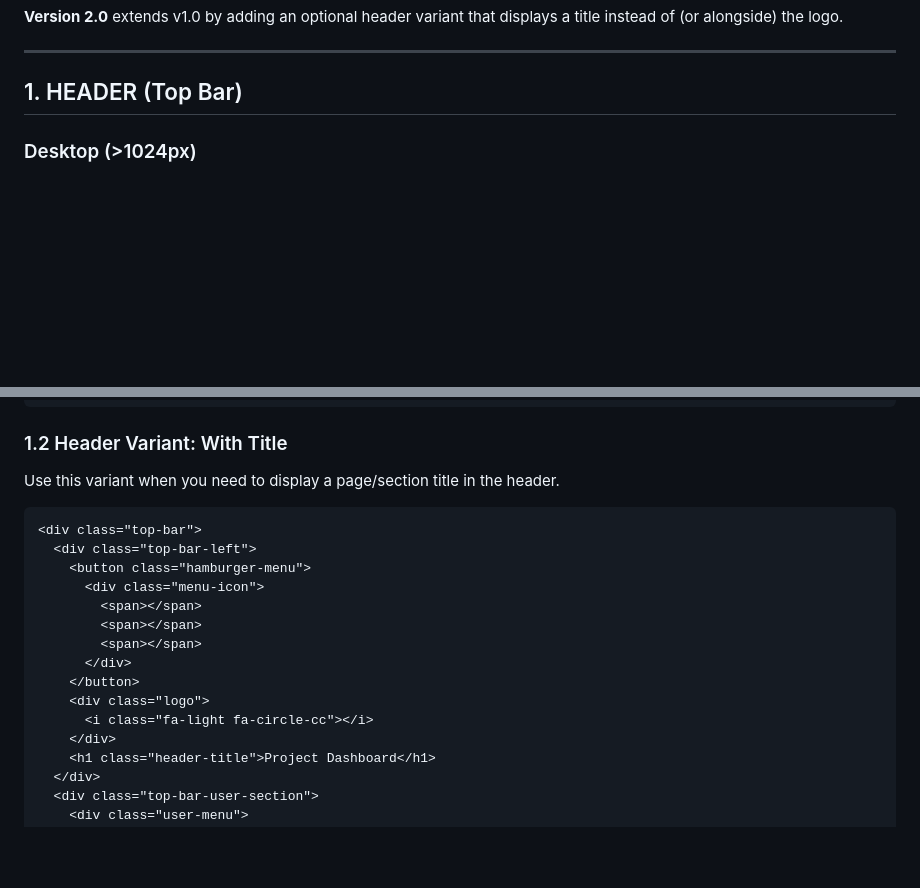
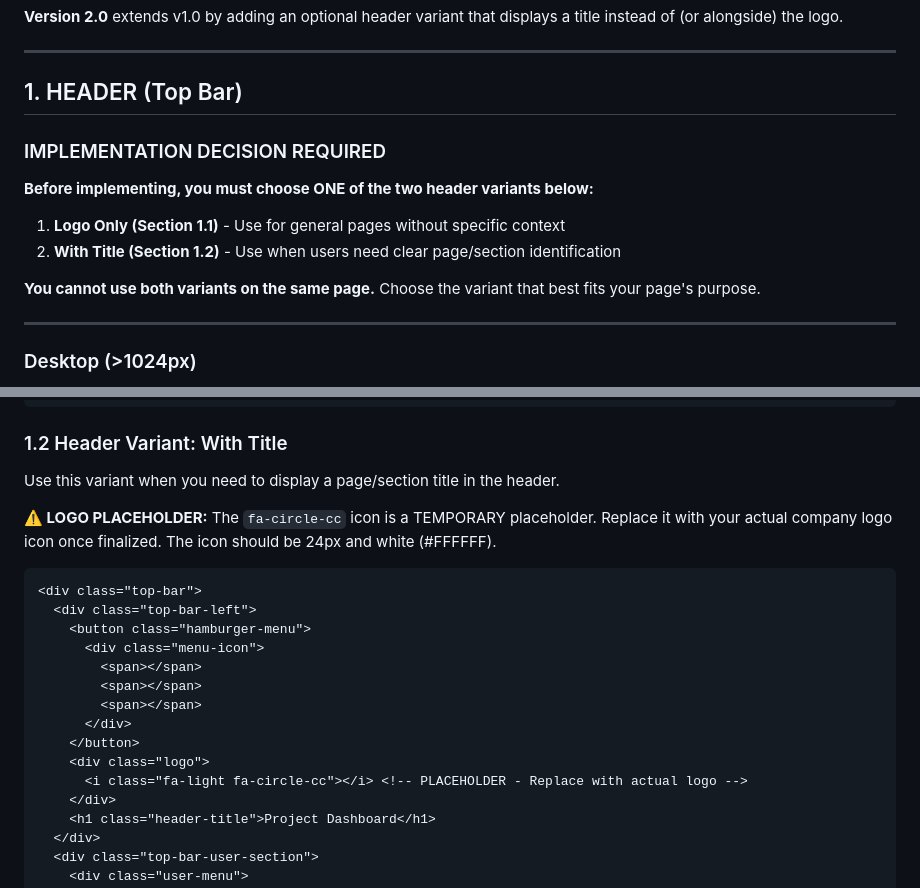
Before and after one commit to STaylor-Figma/User-Management-Portal-Geographies, a Markdown page: LAYOUT-NAVIGATION-SPECIFICATIONS-V2.md, 2 parts joined by grey strips. Rendered like a GitHub page; blank space fills up the shorter version.

Commit message:
docs: Add implementation decision section and logo placeholder warning
- Added IMPLEMENTATION DECISION REQUIRED section at top of header specs
- Clarifies developer must choose ONE variant before implementing
- Added warning that fa-circle-cc is TEMPORARY placeholder icon
- Added HTML comment in code example marking placeholder
- Specifies final logo should be 24px white icon

````diff
--- a/LAYOUT-NAVIGATION-SPECIFICATIONS-V2.md
+++ b/LAYOUT-NAVIGATION-SPECIFICATIONS-V2.md
@@ -16,6 +16,17 @@ This document defines the complete specifications for the header, navigation, la
 ---
 
 ## 1. HEADER (Top Bar)
+
+### IMPLEMENTATION DECISION REQUIRED
+
+**Before implementing, you must choose ONE of the two header variants below:**
+
+1. **Logo Only (Section 1.1)** - Use for general pages without specific context
+2. **With Title (Section 1.2)** - Use when users need clear page/section identification
+
+**You cannot use both variants on the same page.** Choose the variant that best fits your page's purpose.
+
+---
 
 ### Desktop (>1024px)
 - **Height:** 60px
@@ -57,6 +68,8 @@ Use this variant when only the logo/brand name should be displayed.
 
 Use this variant when you need to display a page/section title in the header.
 
+**⚠️ LOGO PLACEHOLDER:** The `fa-circle-cc` icon is a TEMPORARY placeholder. Replace it with your actual company logo icon once finalized. The icon should be 24px and white (#FFFFFF).
+
 ```html
 <div class="top-bar">
   <div class="top-bar-left">
@@ -68,7 +81,7 @@ Use this variant when you need to display a page/section title in the header.
       </div>
     </button>
     <div class="logo">
-      <i class="fa-light fa-circle-cc"></i>
+      <i class="fa-light fa-circle-cc"></i> <!-- PLACEHOLDER - Replace with actual logo -->
     </div>
     <h1 class="header-title">Project Dashboard</h1>
   </div>
````
